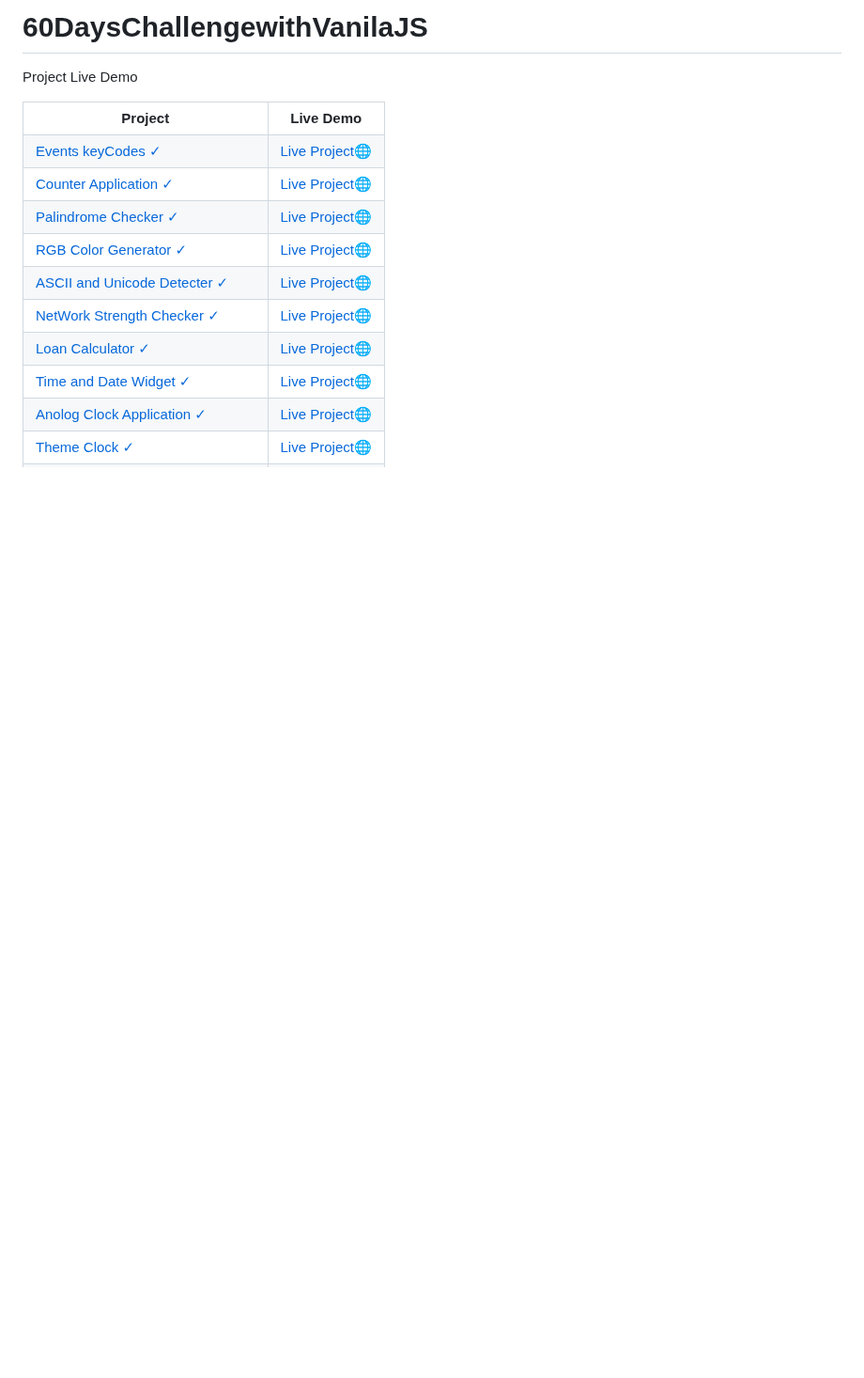
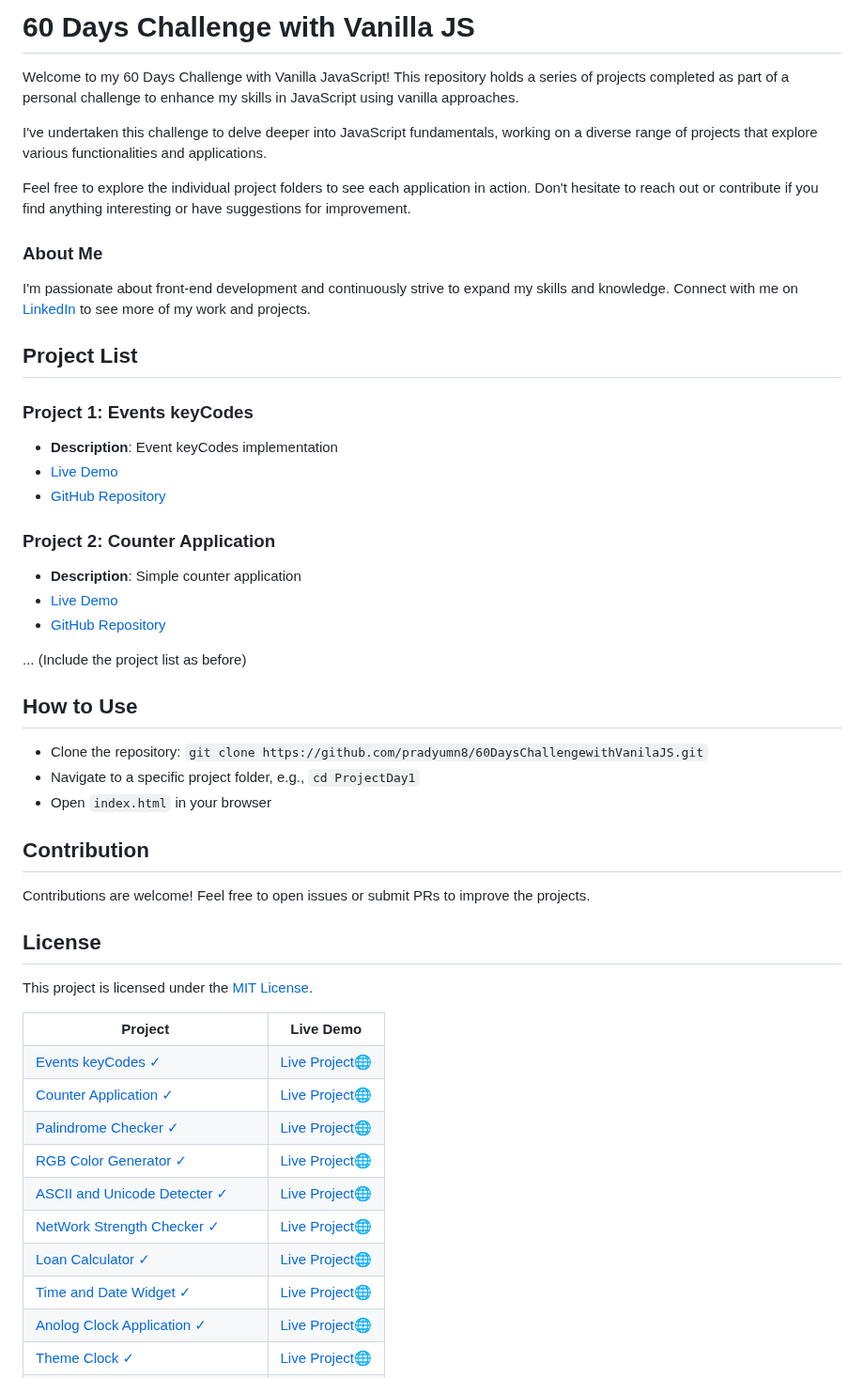
Before and after one commit to pradyumn8/60DaysChallengewithVanilaJS, a Markdown page: README.md, the part around the change. Shown at 94% size. Drawn GitHub-style; blank space fills up the shorter version.

```diff
--- a/README.md
+++ b/README.md
@@ -1,5 +1,39 @@
-# 60DaysChallengewithVanilaJS
-Project	Live Demo
+# 60 Days Challenge with Vanilla JS
+
+Welcome to my 60 Days Challenge with Vanilla JavaScript! This repository holds a series of projects completed as part of a personal challenge to enhance my skills in JavaScript using vanilla approaches.
+
+I've undertaken this challenge to delve deeper into JavaScript fundamentals, working on a diverse range of projects that explore various functionalities and applications.
+
+Feel free to explore the individual project folders to see each application in action. Don't hesitate to reach out or contribute if you find anything interesting or have suggestions for improvement.
+
+### About Me
+I'm passionate about front-end development and continuously strive to expand my skills and knowledge. Connect with me on [LinkedIn](https://www.linkedin.com/in/pradyumna-v-92a593200/) to see more of my work and projects.
+
+## Project List
+
+### Project 1: Events keyCodes
+- **Description**: Event keyCodes implementation
+- [Live Demo](https://eventskeycode.netlify.app/)
+- [GitHub Repository](https://github.com/pradyumn8/60DaysChallengewithVanilaJS/tree/923c60dfd089dc4cb17b04fb2c78a283b34634ce/ProjectDay1)
+
+### Project 2: Counter Application
+- **Description**: Simple counter application
+- [Live Demo](https://counter-number-application.netlify.app/)
+- [GitHub Repository](https://github.com/pradyumn8/60DaysChallengewithVanilaJS/tree/a5c20198507e0cb5890cb20218ec209bc8ad4e92/ProjectDay2)
+
+... (Include the project list as before)
+
+## How to Use
+- Clone the repository: `git clone https://github.com/pradyumn8/60DaysChallengewithVanilaJS.git`
+- Navigate to a specific project folder, e.g., `cd ProjectDay1`
+- Open `index.html` in your browser
+
+## Contribution
+Contributions are welcome! Feel free to open issues or submit PRs to improve the projects.
+
+## License
+This project is licensed under the [MIT License](LICENSE).
+
  <table border="1">
         <tr>
             <th>Project</th>
```
